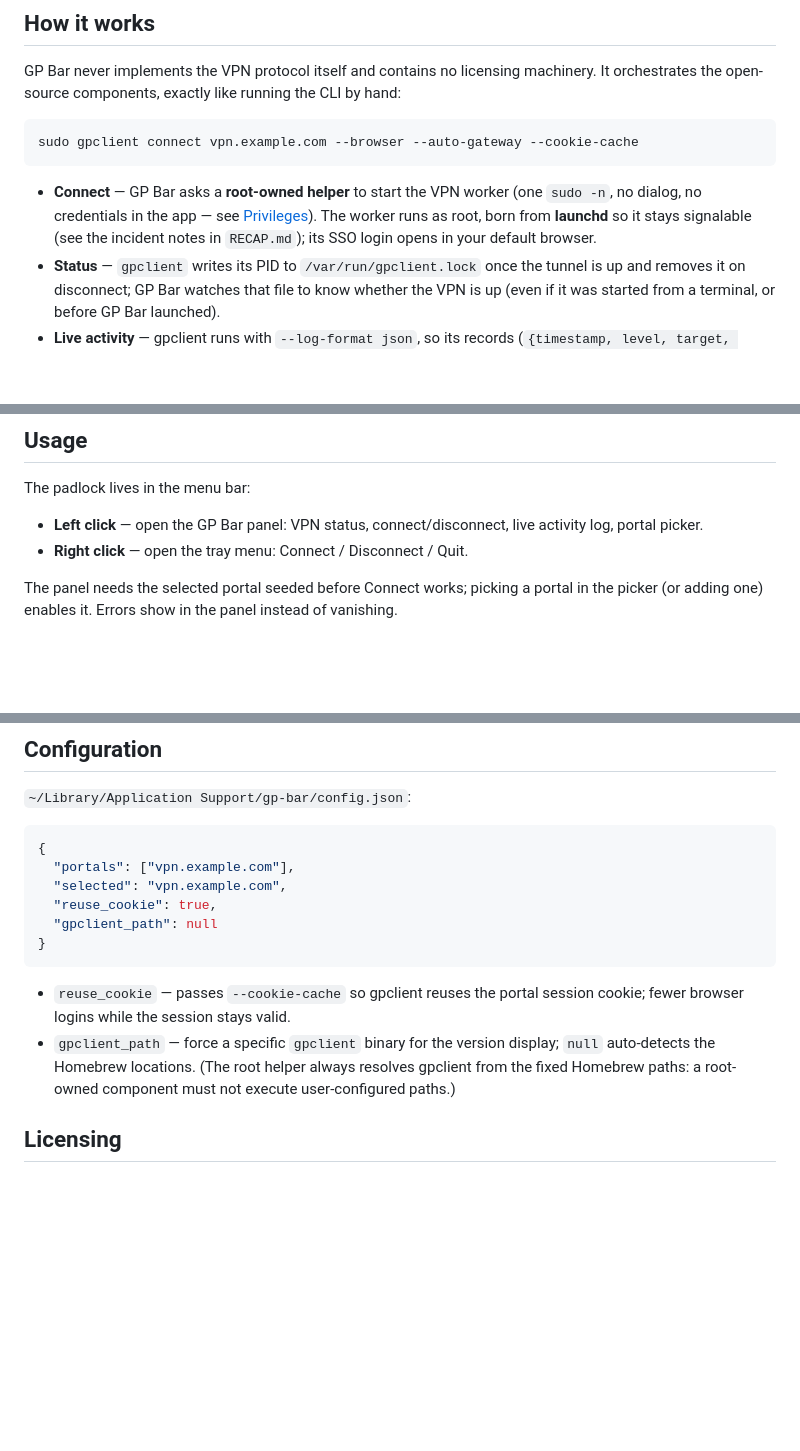
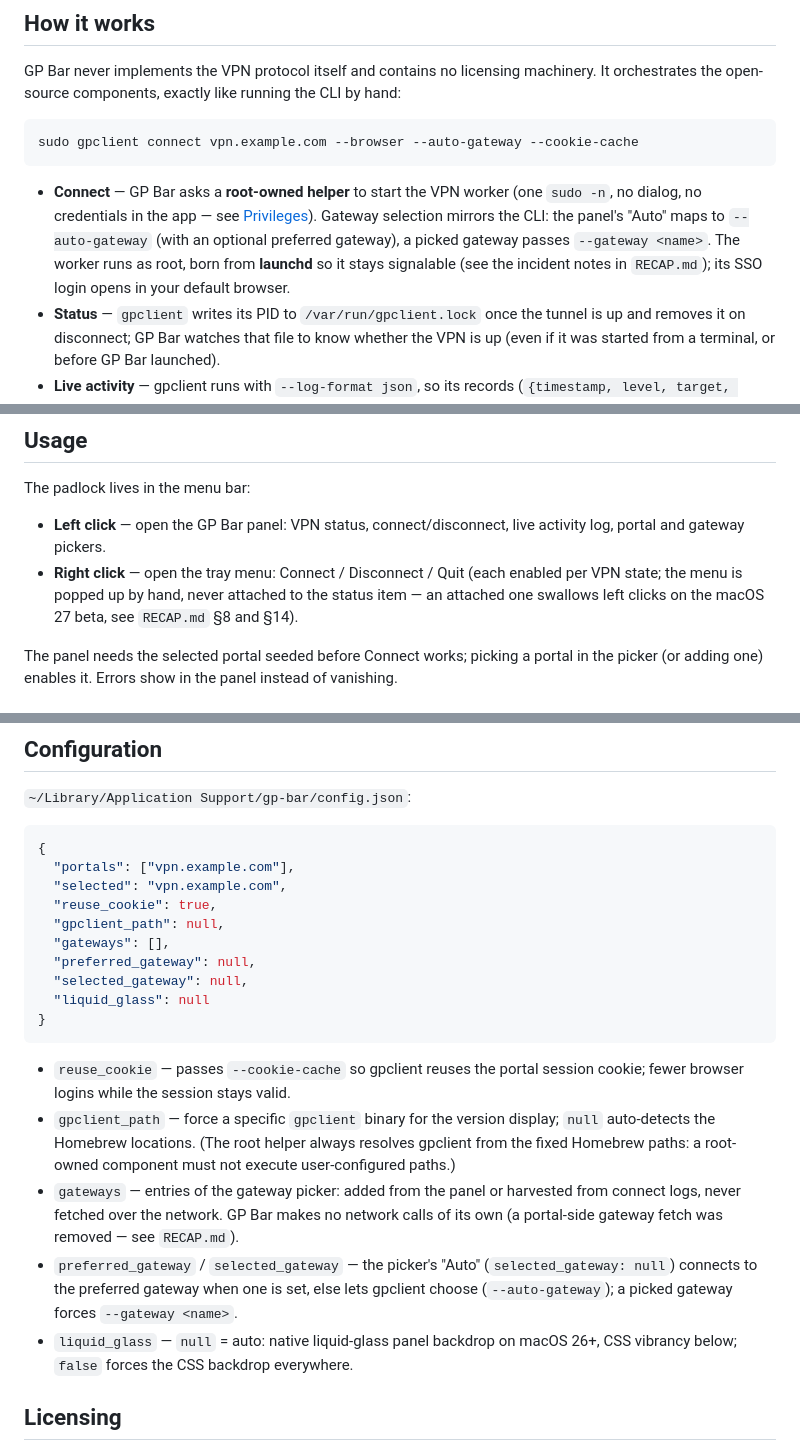
Before and after one commit to kidgvbs/gp-bar, a Markdown page: README.md, 3 parts joined by grey strips. Rendered like a GitHub page; blank space fills up the shorter version.

Commit message:
docs: gateway picker + config fields in README, RECAP 15 (repo publication)

````diff
--- a/README.md
+++ b/README.md
@@ -17,9 +17,11 @@ sudo gpclient connect vpn.example.com --browser --auto-gateway --cookie-cache
 
 * **Connect** — GP Bar asks a **root-owned helper** to start the VPN worker
   (one `sudo -n`, no dialog, no credentials in the app — see
-  [Privileges](#privileges)). The worker runs as root, born from **launchd**
-  so it stays signalable (see the incident notes in `RECAP.md`); its SSO
-  login opens in your default browser.
+  [Privileges](#privileges)). Gateway selection mirrors the CLI: the panel's
+  "Auto" maps to `--auto-gateway` (with an optional preferred gateway), a
+  picked gateway passes `--gateway <name>`. The worker runs as root, born
+  from **launchd** so it stays signalable (see the incident notes in
+  `RECAP.md`); its SSO login opens in your default browser.
 * **Status** — `gpclient` writes its PID to `/var/run/gpclient.lock` once the
   tunnel is up and removes it on disconnect; GP Bar watches that file to know
   whether the VPN is up (even if it was started from a terminal, or before GP
@@ -88,8 +90,11 @@ sudo bash "$HOME/Applications/GP Bar.app/Contents/Resources/scripts/setup-admin.
 The padlock lives in the menu bar:
 
 * **Left click** — open the GP Bar panel: VPN status, connect/disconnect,
-  live activity log, portal picker.
-* **Right click** — open the tray menu: Connect / Disconnect / Quit.
+  live activity log, portal and gateway pickers.
+* **Right click** — open the tray menu: Connect / Disconnect / Quit (each
+  enabled per VPN state; the menu is popped up by hand, never attached to
+  the status item — an attached one swallows left clicks on the macOS 27
+  beta, see `RECAP.md` §8 and §14).
 
 The panel needs the selected portal seeded before Connect works; picking a
 portal in the picker (or adding one) enables it. Errors show in the panel
@@ -122,7 +127,11 @@ re-verified.)
   "portals": ["vpn.example.com"],
   "selected": "vpn.example.com",
   "reuse_cookie": true,
-  "gpclient_path": null
+  "gpclient_path": null,
+  "gateways": [],
+  "preferred_gateway": null,
+  "selected_gateway": null,
+  "liquid_glass": null
 }
 ```
 
@@ -132,6 +141,16 @@ re-verified.)
   display; `null` auto-detects the Homebrew locations. (The root helper
   always resolves gpclient from the fixed Homebrew paths: a root-owned
   component must not execute user-configured paths.)
+* `gateways` — entries of the gateway picker: added from the panel or
+  harvested from connect logs, never fetched over the network. GP Bar makes
+  no network calls of its own (a portal-side gateway fetch was removed —
+  see `RECAP.md`).
+* `preferred_gateway` / `selected_gateway` — the picker's "Auto"
+  (`selected_gateway: null`) connects to the preferred gateway when one is
+  set, else lets gpclient choose (`--auto-gateway`); a picked gateway forces
+  `--gateway <name>`.
+* `liquid_glass` — `null` = auto: native liquid-glass panel backdrop on
+  macOS 26+, CSS vibrancy below; `false` forces the CSS backdrop everywhere.
 
 ## Licensing
 
````
Also changed, not shown: RECAP.md (+9 -1 lines).
